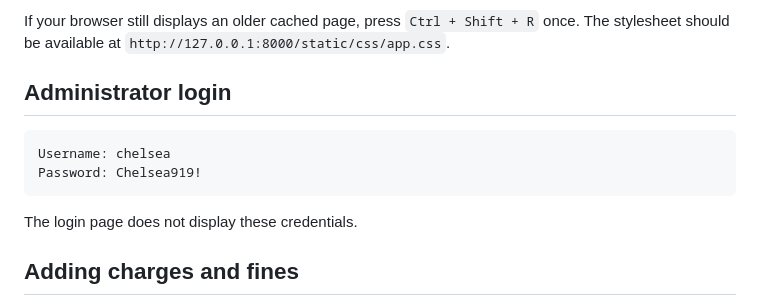
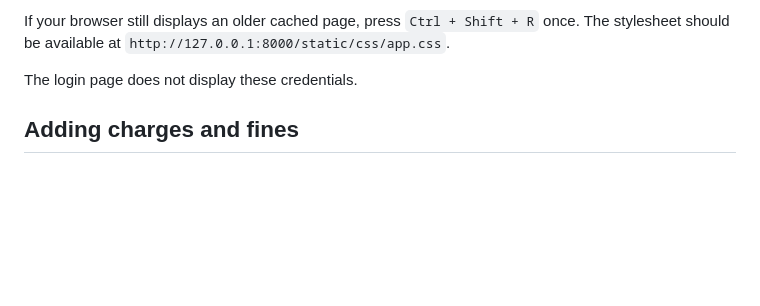
Before and after one commit to Chelsea-devs/Criminal-Records-API-Project, a Markdown page: README.md, the part around the change. Drawn GitHub-style; blank space fills up the shorter version.

Commit message:
Remove sensitive admin login information
Removed administrator login credentials from README.

````diff
--- a/README.md
+++ b/README.md
@@ -47,12 +47,6 @@ The project intentionally does not include an old virtual environment or databas
 
 If your browser still displays an older cached page, press `Ctrl + Shift + R` once. The stylesheet should be available at `http://127.0.0.1:8000/static/css/app.css`.
 
-## Administrator login
-
-```text
-Username: chelsea
-Password: Chelsea919!
-```
 
 The login page does not display these credentials.
 
````
